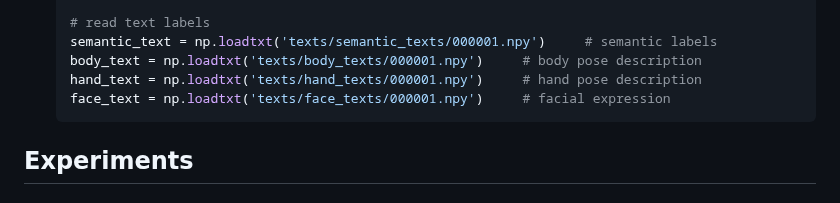
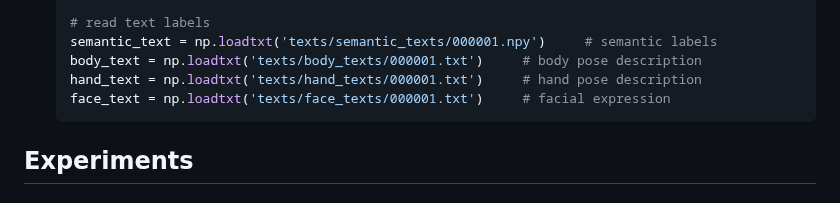
Before and after one commit to IDEA-Research/Motion-X, a Markdown page: README.md, the part around the change. Drawn GitHub-style.

````diff
--- a/README.md
+++ b/README.md
@@ -153,9 +153,9 @@ We propose a high-accuracy and efficient annotation pipeline for whole-body moti
 
   # read text labels
   semantic_text = np.loadtxt('texts/semantic_texts/000001.npy')     # semantic labels
-  body_text = np.loadtxt('texts/body_texts/000001.npy')     # body pose description
-  hand_text = np.loadtxt('texts/hand_texts/000001.npy')     # hand pose description
-  face_text = np.loadtxt('texts/face_texts/000001.npy')     # facial expression
+  body_text = np.loadtxt('texts/body_texts/000001.txt')     # body pose description
+  hand_text = np.loadtxt('texts/hand_texts/000001.txt')     # hand pose description
+  face_text = np.loadtxt('texts/face_texts/000001.txt')     # facial expression
   ```
 
 ## Experiments
````
